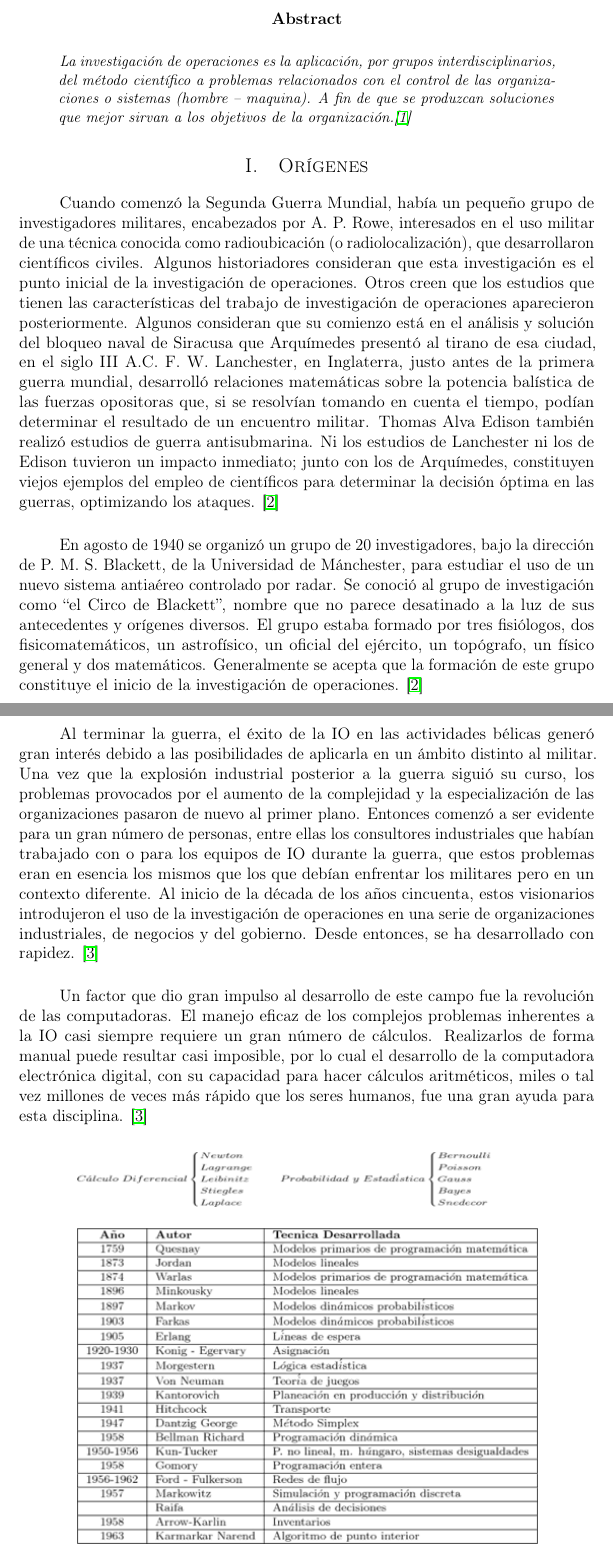
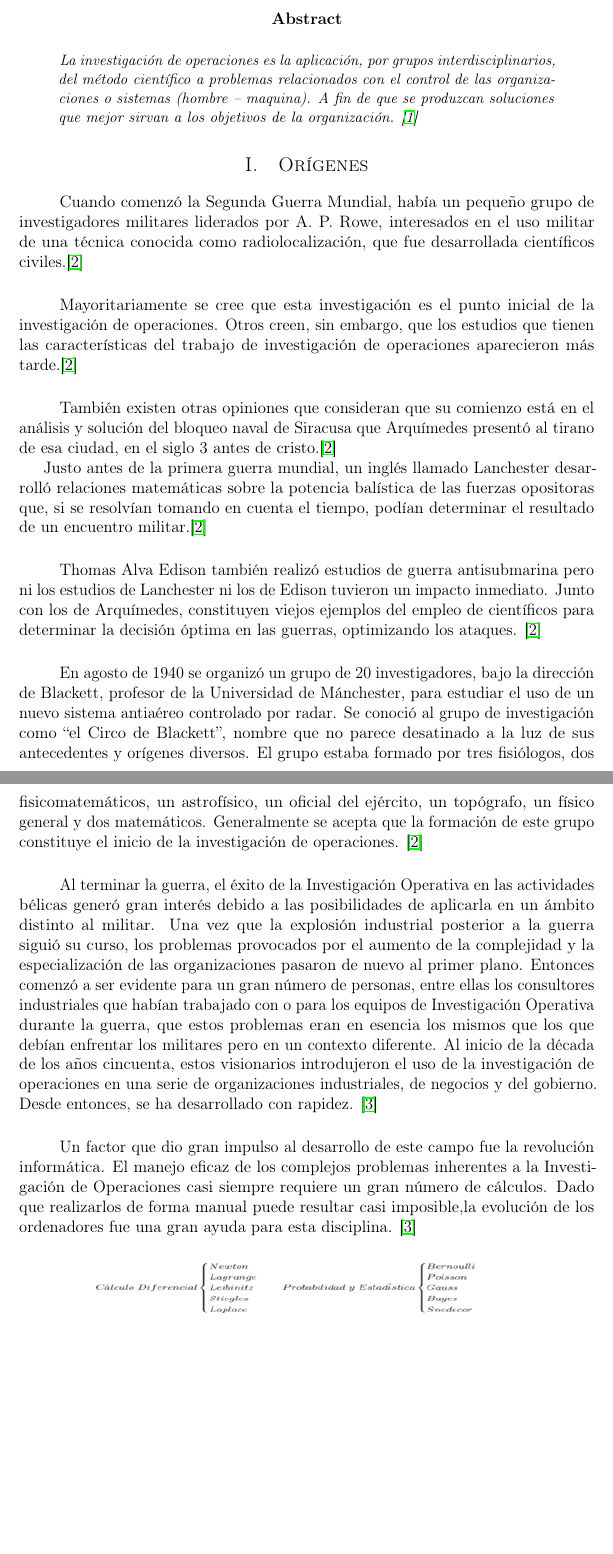
Before and after one commit to garciparedes/operations-research-task-what-is-it, a LaTeX paper (article.tex): two parts of pages 1 and 2 of 6, joined at a grey line, cut so that both start at the same text, the shorter picture padded with empty space. Compiled offline with pdfLaTeX.

Commit message:
Worked on origins

```diff
--- a/article.tex
+++ b/article.tex
@@ -62,24 +62,33 @@
 %----------------------------------------------------------------------------------------
 
 	\begin{abstract}
-		\noindent La investigación de operaciones es la aplicación, por grupos interdisciplinarios, del método científico  a problemas relacionados con el control de las organizaciones o sistemas (hombre – maquina). A fin de que se produzcan soluciones que mejor sirvan a los objetivos de la organización.\cite{churchman_ackoff_Arnoff_io}
+		\noindent La investigación de operaciones es la aplicación, por grupos interdisciplinarios, del método científico  a problemas relacionados con el control de las organizaciones o sistemas (hombre – maquina). A fin de que se produzcan soluciones que mejor sirvan a los objetivos de la organización. \cite{churchman_ackoff_Arnoff_io}
 	\end{abstract}
 
 	\section{Orígenes}
 
 		\paragraph{}
-		Cuando comenzó la Segunda Guerra Mundial, había un pequeño grupo de investigadores militares, encabezados por A. P. Rowe, interesados en el uso militar de una técnica conocida como radioubicación (o radiolocalización), que desarrollaron científicos civiles. Algunos historiadores consideran que esta investigación es el punto inicial de la investigación de operaciones. Otros creen que los estudios que tienen las características del trabajo de investigación de operaciones aparecieron posteriormente. Algunos consideran que su comienzo está en el análisis y solución del bloqueo naval de Siracusa que Arquímedes presentó al tirano de esa ciudad, en el siglo III A.C. F. W. Lanchester, en Inglaterra, justo antes de la primera guerra mundial, desarrolló relaciones matemáticas sobre la potencia balística de las fuerzas opositoras que, si se resolvían tomando en cuenta el tiempo, podían determinar el resultado de un encuentro militar. Thomas Alva Edison también realizó estudios de guerra antisubmarina. Ni los estudios de Lanchester ni los de Edison tuvieron un impacto inmediato; junto con los de Arquímedes, constituyen viejos ejemplos del empleo de científicos para determinar la decisión óptima en las guerras, optimizando los ataques. \cite{wikipedia_IO}
+		Cuando comenzó la Segunda Guerra Mundial, había un pequeño grupo de investigadores militares liderados por A. P. Rowe, interesados en el uso militar de una técnica conocida como radiolocalización, que fue desarrollada científicos civiles.\cite{wikipedia_IO}
 
 		\paragraph{}
-		En agosto de 1940 se organizó un grupo de 20 investigadores, bajo la dirección de P. M. S. Blackett, de la Universidad de Mánchester, para estudiar el uso de un nuevo sistema antiaéreo controlado por radar. Se conoció al grupo de investigación como “el Circo de Blackett”, nombre que no parece desatinado a la luz de sus antecedentes y orígenes diversos. El grupo estaba formado por tres fisiólogos, dos fisicomatemáticos, un astrofísico, un oficial del ejército, un topógrafo, un físico general y dos matemáticos. Generalmente se acepta que la formación de este grupo constituye el inicio de la investigación de operaciones. \cite{wikipedia_IO}
+		Mayoritariamente se cree que esta investigación es el punto inicial de la investigación de operaciones. Otros creen, sin embargo, que los estudios que tienen las características del trabajo de investigación de operaciones aparecieron más tarde.\cite{wikipedia_IO}
 
 		\paragraph{}
-		Al terminar la guerra, el éxito de la IO en las actividades bélicas generó gran interés debido a las posibilidades de aplicarla en un ámbito distinto al militar. Una vez que la explosión industrial posterior a la guerra siguió su curso, los problemas provocados por el aumento de la complejidad y la especialización de las organizaciones pasaron de nuevo al primer plano. Entonces comenzó a ser evidente para un gran número de personas, entre ellas los consultores industriales que habían trabajado con o para los equipos de IO durante la guerra, que estos problemas eran en esencia los mismos que los que debían enfrentar los militares pero en un contexto diferente. Al inicio de la década de los años cincuenta, estos visionarios introdujeron el uso de la investigación de operaciones en una serie de organizaciones industriales, de negocios y del gobierno. Desde entonces, se ha desarrollado con rapidez. \cite{hillier_lieberman_IO}
+		También existen otras opiniones que consideran que su comienzo está en el análisis y solución del bloqueo naval de Siracusa que Arquímedes presentó al tirano de esa ciudad, en el siglo 3 antes de cristo.\cite{wikipedia_IO}
+
+
+		Justo antes de la primera guerra mundial, un inglés llamado Lanchester desarrolló relaciones matemáticas sobre la potencia balística de las fuerzas opositoras que, si se resolvían tomando en cuenta el tiempo, podían determinar el resultado de un encuentro militar.\cite{wikipedia_IO}
 
 		\paragraph{}
-		Un factor que dio gran impulso al desarrollo de este campo fue la revolución de las computadoras. El manejo eficaz de los complejos problemas inherentes a la IO casi siempre requiere un gran número de cálculos. Realizarlos de forma manual puede resultar casi imposible, por lo cual el desarrollo de la computadora electrónica digital, con su capacidad para hacer cálculos aritméticos, miles o tal vez millones de veces más rápido que los seres humanos, fue una gran ayuda para esta disciplina.	\cite{hillier_lieberman_IO}
+		Thomas Alva Edison también realizó estudios de guerra antisubmarina pero ni los estudios de Lanchester ni los de Edison tuvieron un impacto inmediato. Junto con los de Arquímedes, constituyen viejos ejemplos del empleo de científicos para determinar la decisión óptima en las guerras, optimizando los ataques. \cite{wikipedia_IO}
+
+		\paragraph{}
+		En agosto de 1940 se organizó un grupo de 20 investigadores, bajo la dirección de Blackett, profesor de la Universidad de Mánchester, para estudiar el uso de un nuevo sistema antiaéreo controlado por radar. Se conoció al grupo de investigación como “el Circo de Blackett”, nombre que no parece desatinado a la luz de sus antecedentes y orígenes diversos. El grupo estaba formado por tres fisiólogos, dos fisicomatemáticos, un astrofísico, un oficial del ejército, un topógrafo, un físico general y dos matemáticos. Generalmente se acepta que la formación de este grupo constituye el inicio de la investigación de operaciones. \cite{wikipedia_IO}
+
+		\paragraph{}
+		Al terminar la guerra, el éxito de la Investigación Operativa en las actividades bélicas generó gran interés debido a las posibilidades de aplicarla en un ámbito distinto al militar. Una vez que la explosión industrial posterior a la guerra siguió su curso, los problemas provocados por el aumento de la complejidad y la especialización de las organizaciones pasaron de nuevo al primer plano. Entonces comenzó a ser evidente para un gran número de personas, entre ellas los consultores industriales que habían trabajado con o para los equipos de Investigación Operativa durante la guerra, que estos problemas eran en esencia los mismos que los que debían enfrentar los militares pero en un contexto diferente. Al inicio de la década de los años cincuenta, estos visionarios introdujeron el uso de la investigación de operaciones en una serie de organizaciones industriales, de negocios y del gobierno. Desde entonces, se ha desarrollado con rapidez. \cite{hillier_lieberman_IO}
+
+		\paragraph{}
+		Un factor que dio gran impulso al desarrollo de este campo fue la revolución informática. El manejo eficaz de los complejos problemas inherentes a la Investigación de Operaciones casi siempre requiere un gran número de cálculos. Dado que realizarlos de forma manual puede resultar casi imposible,la evolución de los ordenadores fue una gran ayuda para esta disciplina.	\cite{hillier_lieberman_IO}
 
 		\begin{figure}[H]
-				\centering
-				\includegraphics[width=120mm]{res/desarrollo-historico-de-la-investigacion-de-operaciones.png}
-				\caption{Evolución histórica de la Investigación Operativa \protect\cite{gestiopolis_IO_history}}
```
Also changed, not shown: article.pdf, article.tex (5 more changed lines).
